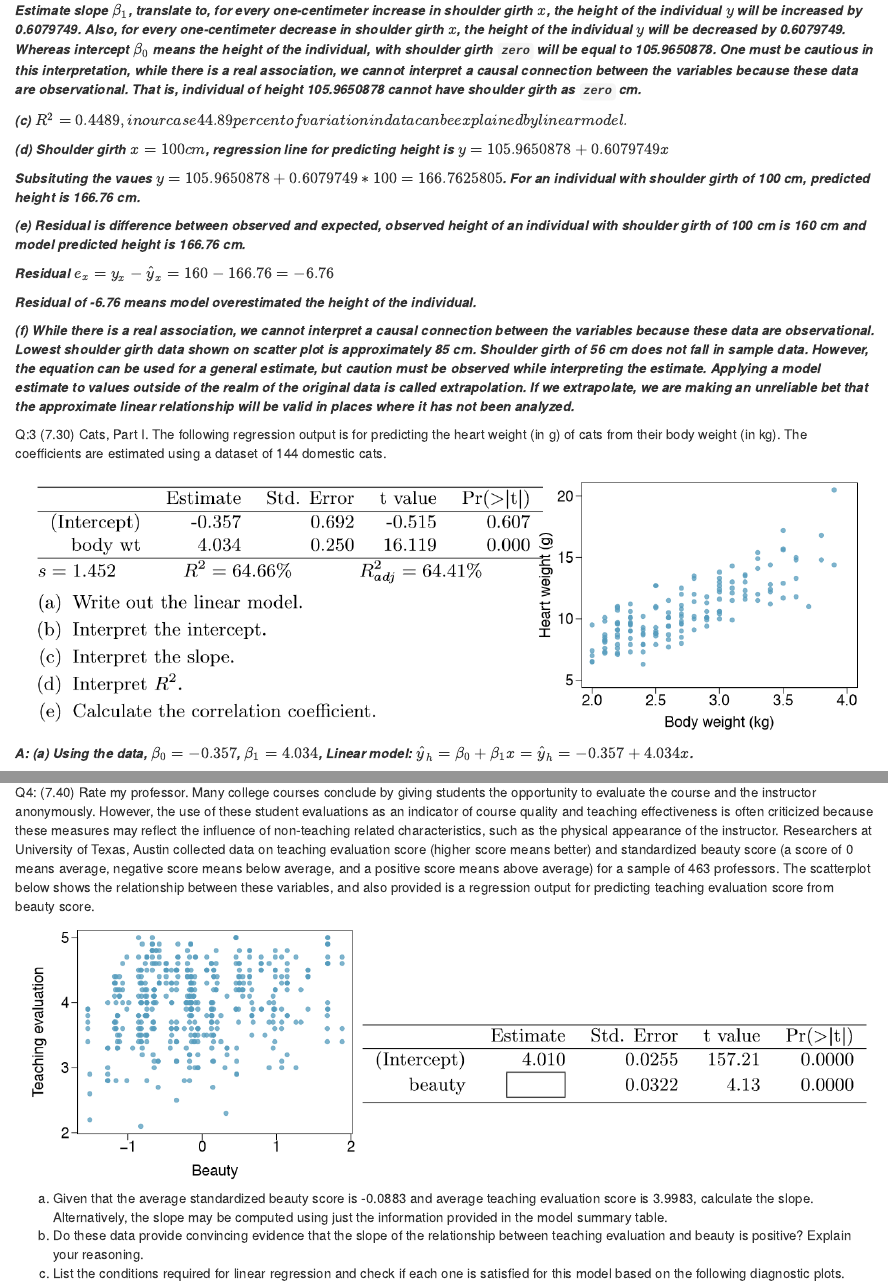
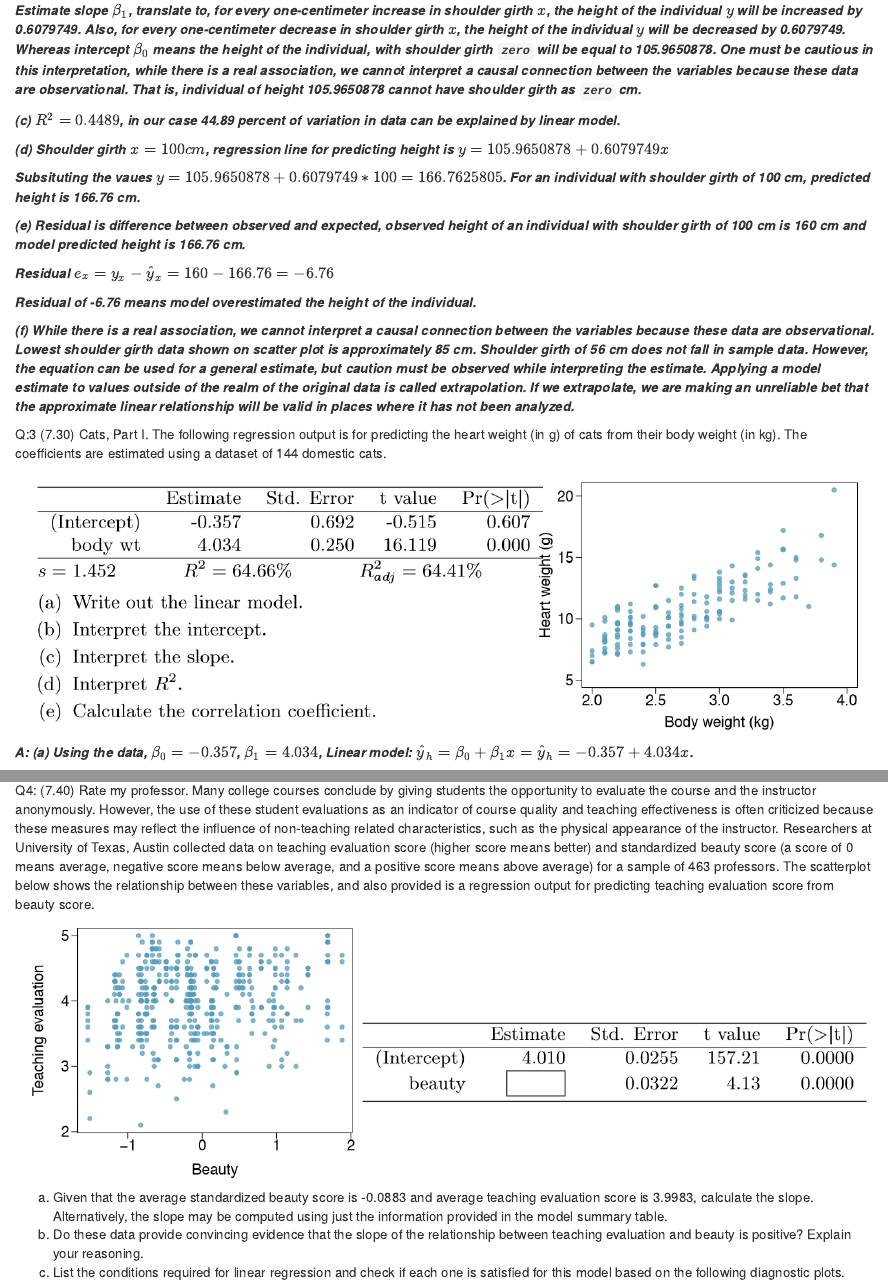
Before and after one commit to akulapa/Akula-DATA606-Week07-Homework, an R Markdown document (Akula-DATA606-Week07-Homework.Rmd): the page in a window 1100 px wide, from 2210 px down, and a second part further down, joined at a grey line. The pictures show the output file Akula-DATA606-Week07-Homework.html that the author committed with the source, opened offline.

Commit message:
Akula-DATA606-Week07-Homework

```diff
--- a/Akula-DATA606-Week07-Homework.Rmd
+++ b/Akula-DATA606-Week07-Homework.Rmd
@@ -77,7 +77,7 @@ resy <- oby - round(y100,2)
 
 **_Estimate slope ${\beta}_1$, translate to, for every one-centimeter increase in shoulder girth $x$, the height of the individual $y$ will be increased by `r b1`. Also, for every one-centimeter decrease in shoulder girth $x$, the height of the individual $y$ will be decreased by `r b1`. Whereas intercept ${\beta}_0$ means the height of the individual, with shoulder girth `zero` will be equal to `r b0`. One must be cautious in this interpretation, while there is a real association, we cannot interpret a causal connection between the variables because these data are observational. That is, individual of height `r b0` cannot have shoulder girth as `zero` cm._**
 
-**_(c) $R^2 = `r rsq`, in our case `r rsq*100` percent of variation in data can be explained by linear model.$_**
+**_(c) $R^2 = `r rsq`$, in our case `r rsq*100` percent of variation in data can be explained by linear model._**
 
 **_(d) Shoulder girth $x = 100 cm$, regression line for predicting height is $y = `r b0` + `r b1`x$_**
 
```
Also changed, not shown: Akula-DATA606-Week07-Homework.html.
